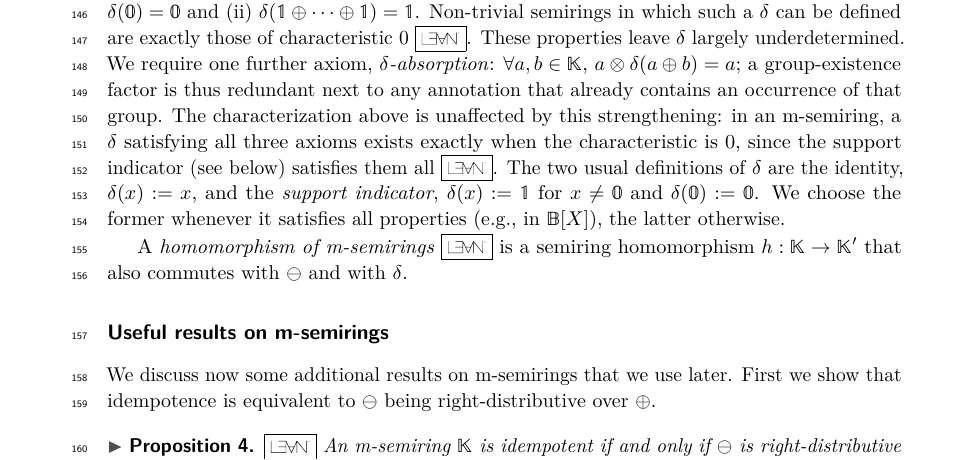
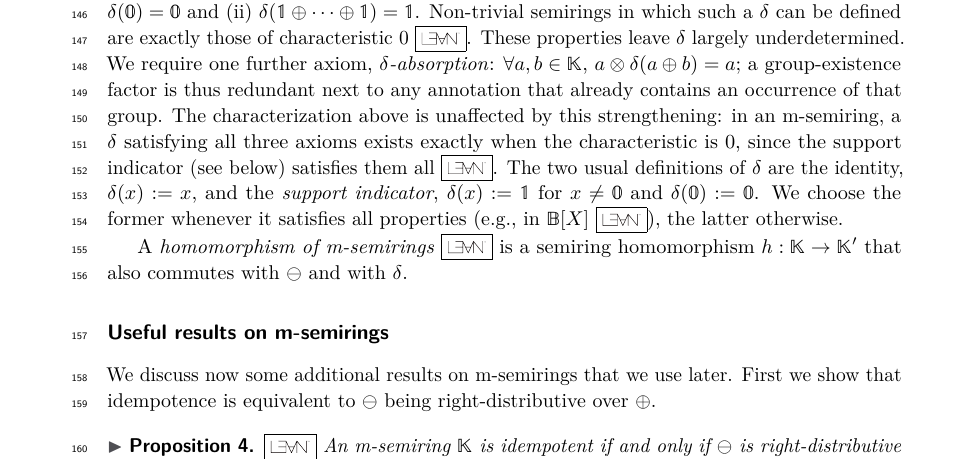
Before and after one commit to pratik2358/provsql_having, a LaTeX paper (main.tex, which reads preliminaries.tex): part of page 4 of 53, cut so that both start at the same text. Compiled offline with pdfLaTeX.

Commit message:
Anchor the delta existence characterization and the delta policy to the right Lean lemmas

```diff
--- a/preliminaries.tex
+++ b/preliminaries.tex
@@ -219,13 +219,13 @@ next to any annotation that already contains an occurrence of that group.
 The characterization above is unaffected by this strengthening: in an
 m-semiring, a $\delta$ satisfying all three axioms exists exactly when the
 characteristic is $0$, since the support indicator (see below) satisfies
-them all \lean{SemiringWithMonus}{delta_absorb_indicator}.
+them all \lean{SemiringWithMonus}{isDelta_exists_iff_charP_zero}.
 The two usual definitions of $\delta$ are the identity,
 $\delta(x)\defeq x$, and the \emph{support indicator},
 $\delta(x)\defeq\mathbb 1$ for $x\neq\mathbb 0$ and
 $\delta(\mathbb 0)\defeq\mathbb 0$. We choose the former whenever it
-satisfies all properties (e.g., in $\mathbb{B}[X]$), the latter
-otherwise.
+satisfies all properties (e.g., in $\mathbb{B}[X]$
+\lean{Semirings/BoolFunc}{BoolFunc.isDelta_id}), the latter otherwise.
 
 A \emph{homomorphism of m-semirings}
 \lean{SemiringWithMonus}{SemiringWithMonusHom} is a semiring
```
